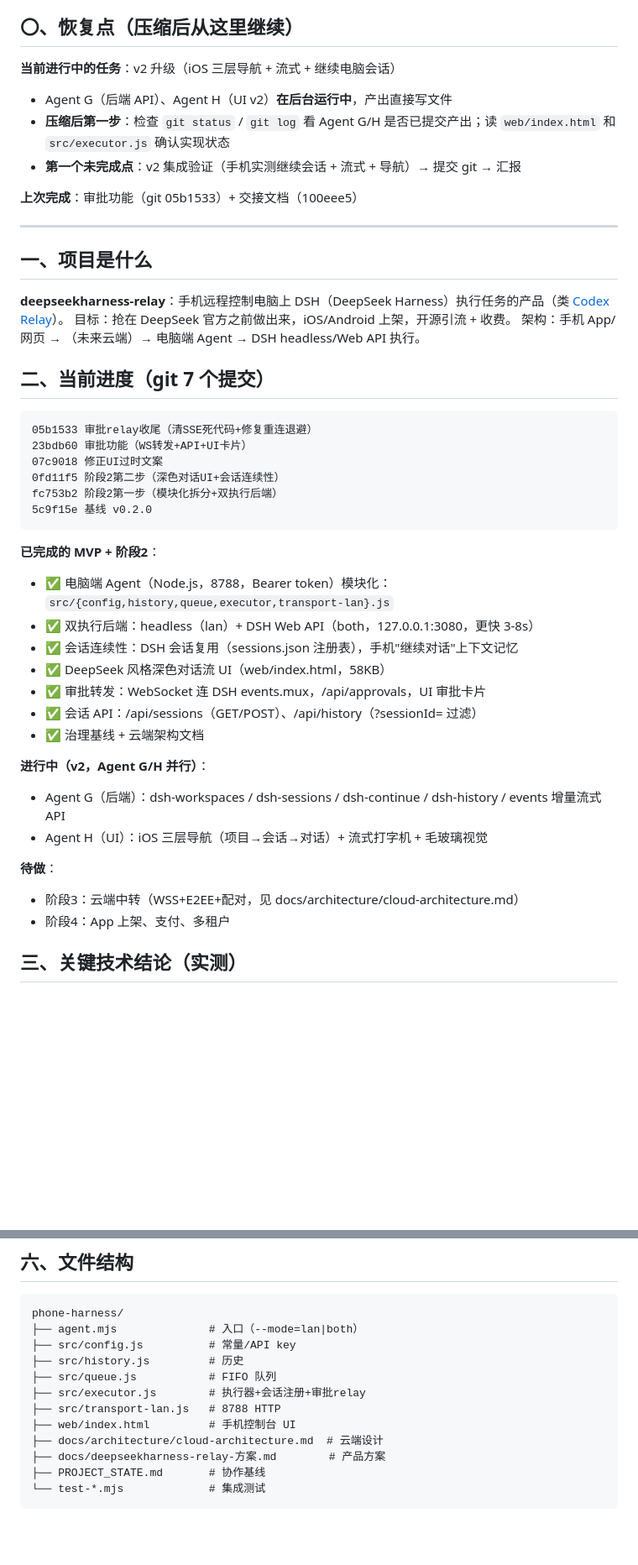
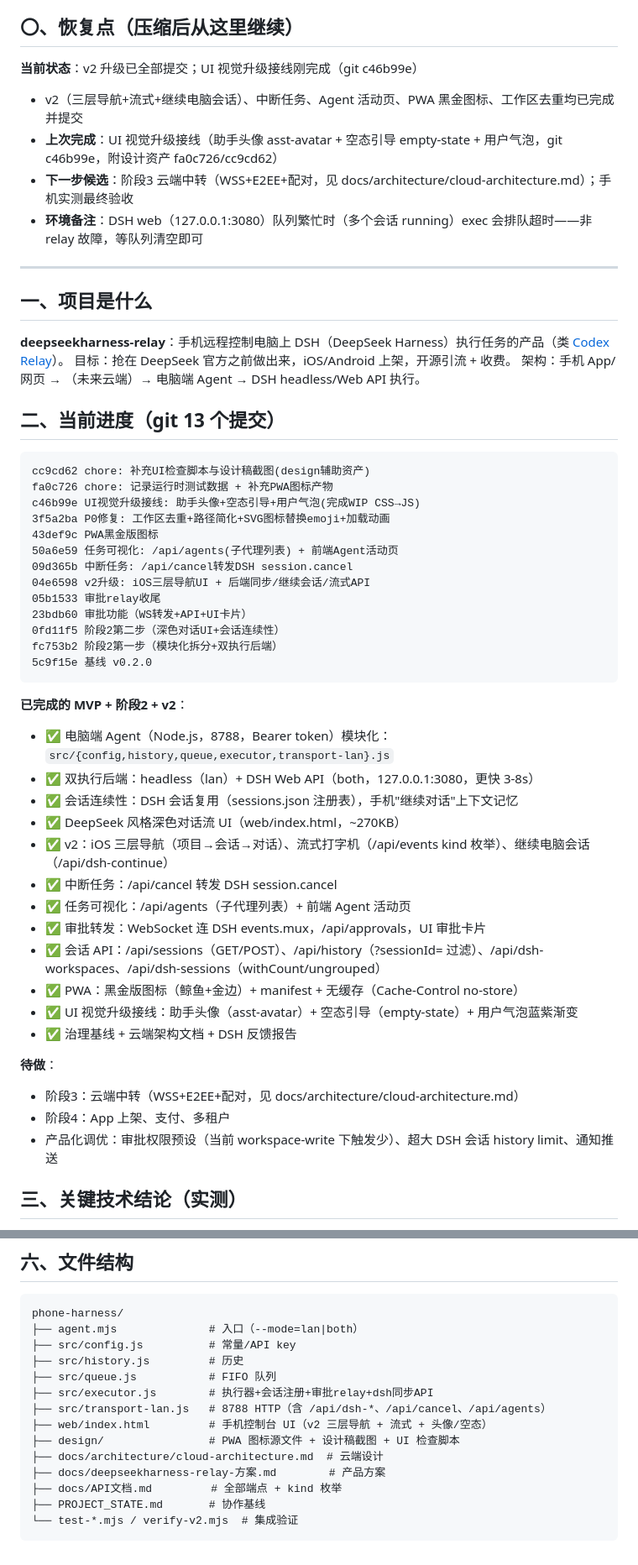
Before and after one commit to 2903077918-lgtm/DeepSeek-phone-harness, a Markdown page: HANDOFF.md, 2 parts joined by grey strips. Shown at 84% size. GitHub-like rendering; blank space fills up the shorter version.

Commit message:
docs: 更新HANDOFF到最新状态(v2已提交+UI视觉接线完成+下一步阶段3)

````diff
--- a/HANDOFF.md
+++ b/HANDOFF.md
@@ -7,12 +7,11 @@
 
 ## 〇、恢复点（压缩后从这里继续）
 
-**当前进行中的任务**：v2 升级（iOS 三层导航 + 流式 + 继续电脑会话）
-- Agent G（后端 API）、Agent H（UI v2）**在后台运行中**，产出直接写文件
-- **压缩后第一步**：检查 `git status` / `git log` 看 Agent G/H 是否已提交产出；读 `web/index.html` 和 `src/executor.js` 确认实现状态
-- **第一个未完成点**：v2 集成验证（手机实测继续会话 + 流式 + 导航）→ 提交 git → 汇报
-
-**上次完成**：审批功能（git 05b1533）+ 交接文档（100eee5）
+**当前状态**：v2 升级已全部提交；UI 视觉升级接线刚完成（git c46b99e）
+- v2（三层导航+流式+继续电脑会话）、中断任务、Agent 活动页、PWA 黑金图标、工作区去重均已完成并提交
+- **上次完成**：UI 视觉升级接线（助手头像 asst-avatar + 空态引导 empty-state + 用户气泡，git c46b99e，附设计资产 fa0c726/cc9cd62）
+- **下一步候选**：阶段3 云端中转（WSS+E2EE+配对，见 docs/architecture/cloud-architecture.md）；手机实测最终验收
+- **环境备注**：DSH web（127.0.0.1:3080）队列繁忙时（多个会话 running）exec 会排队超时——非 relay 故障，等队列清空即可
 
 ---
 
@@ -22,33 +21,42 @@
 目标：抢在 DeepSeek 官方之前做出来，iOS/Android 上架，开源引流 + 收费。
 架构：手机 App/网页 → （未来云端）→ 电脑端 Agent → DSH headless/Web API 执行。
 
-## 二、当前进度（git 7 个提交）
+## 二、当前进度（git 13 个提交）
 
 ```
-05b1533 审批relay收尾（清SSE死代码+修复重连退避）
+cc9cd62 chore: 补充UI检查脚本与设计稿截图(design辅助资产)
+fa0c726 chore: 记录运行时测试数据 + 补充PWA图标产物
+c46b99e UI视觉升级接线: 助手头像+空态引导+用户气泡(完成WIP CSS→JS)
+3f5a2ba P0修复: 工作区去重+路径简化+SVG图标替换emoji+加载动画
+43def9c PWA黑金版图标
+50a6e59 任务可视化: /api/agents(子代理列表) + 前端Agent活动页
+09d365b 中断任务: /api/cancel转发DSH session.cancel
+04e6598 v2升级: iOS三层导航UI + 后端同步/继续会话/流式API
+05b1533 审批relay收尾
 23bdb60 审批功能（WS转发+API+UI卡片）
-07c9018 修正UI过时文案
 0fd11f5 阶段2第二步（深色对话UI+会话连续性）
 fc753b2 阶段2第一步（模块化拆分+双执行后端）
 5c9f15e 基线 v0.2.0
 ```
 
-**已完成的 MVP + 阶段2**：
+**已完成的 MVP + 阶段2 + v2**：
 - ✅ 电脑端 Agent（Node.js，8788，Bearer token）模块化：`src/{config,history,queue,executor,transport-lan}.js`
 - ✅ 双执行后端：headless（lan）+ DSH Web API（both，127.0.0.1:3080，更快 3-8s）
 - ✅ 会话连续性：DSH 会话复用（sessions.json 注册表），手机"继续对话"上下文记忆
-- ✅ DeepSeek 风格深色对话流 UI（web/index.html，58KB）
+- ✅ DeepSeek 风格深色对话流 UI（web/index.html，~270KB）
+- ✅ v2：iOS 三层导航（项目→会话→对话）、流式打字机（/api/events kind 枚举）、继续电脑会话（/api/dsh-continue）
+- ✅ 中断任务：/api/cancel 转发 DSH session.cancel
+- ✅ 任务可视化：/api/agents（子代理列表）+ 前端 Agent 活动页
 - ✅ 审批转发：WebSocket 连 DSH events.mux，/api/approvals，UI 审批卡片
-- ✅ 会话 API：/api/sessions（GET/POST）、/api/history（?sessionId= 过滤）
-- ✅ 治理基线 + 云端架构文档
-
-**进行中（v2，Agent G/H 并行）**：
-- Agent G（后端）：dsh-workspaces / dsh-sessions / dsh-continue / dsh-history / events 增量流式 API
-- Agent H（UI）：iOS 三层导航（项目→会话→对话）+ 流式打字机 + 毛玻璃视觉
+- ✅ 会话 API：/api/sessions（GET/POST）、/api/history（?sessionId= 过滤）、/api/dsh-workspaces、/api/dsh-sessions（withCount/ungrouped）
+- ✅ PWA：黑金版图标（鲸鱼+金边）+ manifest + 无缓存（Cache-Control no-store）
+- ✅ UI 视觉升级接线：助手头像（asst-avatar）+ 空态引导（empty-state）+ 用户气泡蓝紫渐变
+- ✅ 治理基线 + 云端架构文档 + DSH 反馈报告
 
 **待做**：
 - 阶段3：云端中转（WSS+E2EE+配对，见 docs/architecture/cloud-architecture.md）
 - 阶段4：App 上架、支付、多租户
+- 产品化调优：审批权限预设（当前 workspace-write 下触发少）、超大 DSH 会话 history limit、通知推送
 
 ## 三、关键技术结论（实测）
 
@@ -83,11 +91,13 @@ phone-harness/
 ├── src/config.js          # 常量/API key
 ├── src/history.js         # 历史
 ├── src/queue.js           # FIFO 队列
-├── src/executor.js        # 执行器+会话注册+审批relay
-├── src/transport-lan.js   # 8788 HTTP
-├── web/index.html         # 手机控制台 UI
+├── src/executor.js        # 执行器+会话注册+审批relay+dsh同步API
+├── src/transport-lan.js   # 8788 HTTP（含 /api/dsh-*、/api/cancel、/api/agents）
+├── web/index.html         # 手机控制台 UI（v2 三层导航 + 流式 + 头像/空态）
+├── design/                # PWA 图标源文件 + 设计稿截图 + UI 检查脚本
 ├── docs/architecture/cloud-architecture.md  # 云端设计
 ├── docs/deepseekharness-relay-方案.md        # 产品方案
+├── docs/API文档.md         # 全部端点 + kind 枚举
 ├── PROJECT_STATE.md       # 协作基线
-└── test-*.mjs             # 集成测试
+└── test-*.mjs / verify-v2.mjs  # 集成验证
 ```
````
